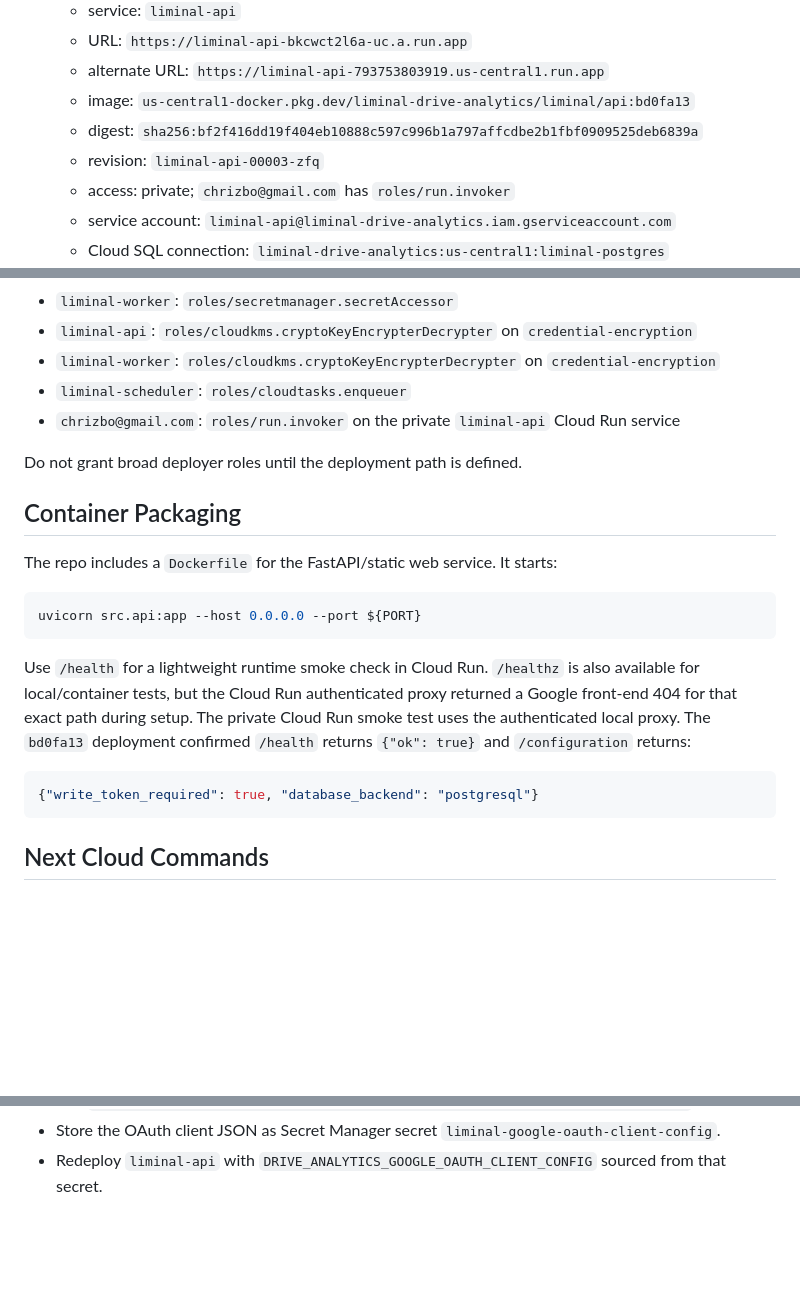
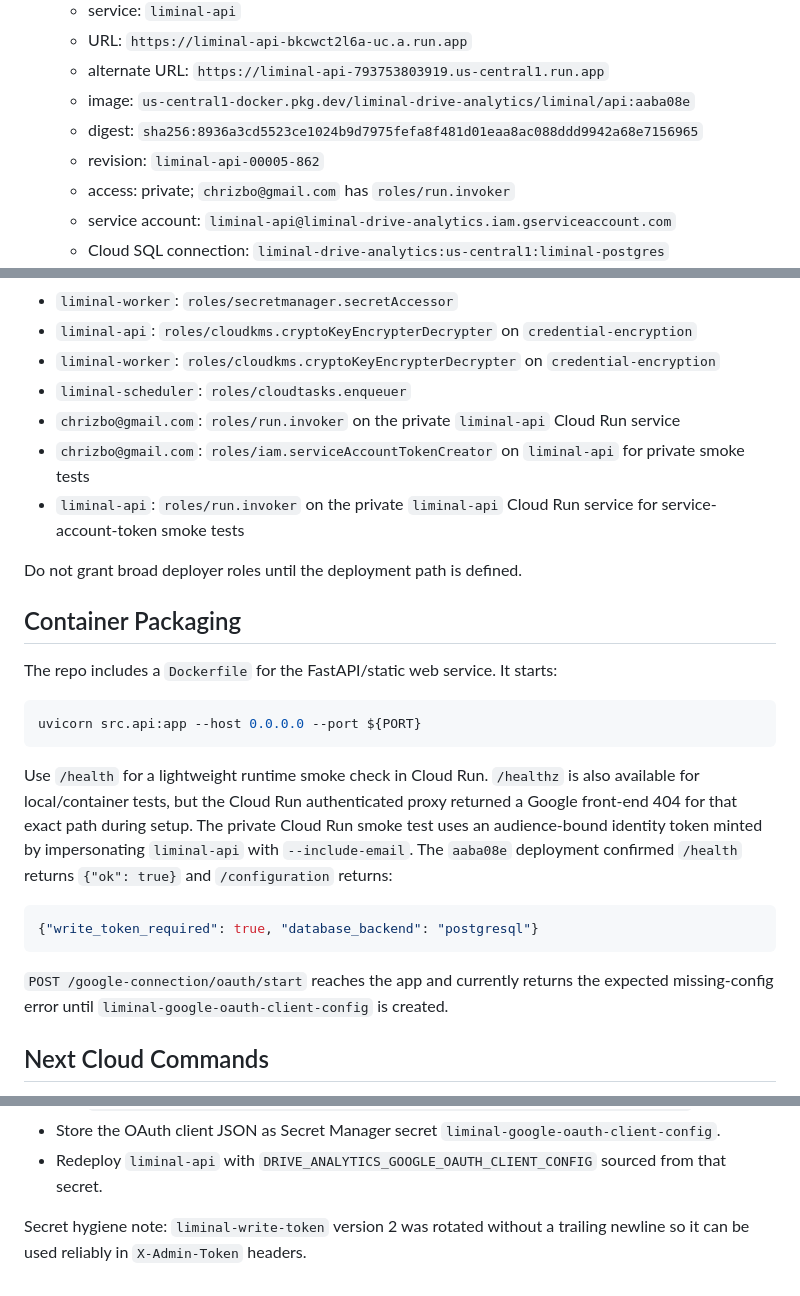
Before and after one commit to chrizbo/liminal-drive-analytics, a Markdown page: docs/hosted-google-cloud-setup.md, 3 parts joined by grey strips. GitHub-like rendering; blank space fills up the shorter version.

Commit message:
Record hosted OAuth deployment state

````diff
--- a/docs/hosted-google-cloud-setup.md
+++ b/docs/hosted-google-cloud-setup.md
@@ -56,9 +56,9 @@ Created:
   - service: `liminal-api`
   - URL: `https://liminal-api-bkcwct2l6a-uc.a.run.app`
   - alternate URL: `https://liminal-api-793753803919.us-central1.run.app`
-  - image: `us-central1-docker.pkg.dev/liminal-drive-analytics/liminal/api:bd0fa13`
-  - digest: `sha256:bf2f416dd19f404eb10888c597c996b1a797affcdbe2b1fbf0909525deb6839a`
-  - revision: `liminal-api-00003-zfq`
+  - image: `us-central1-docker.pkg.dev/liminal-drive-analytics/liminal/api:aaba08e`
+  - digest: `sha256:8936a3cd5523ce1024b9d7975fefa8f481d01eaa8ac088ddd9942a68e7156965`
+  - revision: `liminal-api-00005-862`
   - access: private; `chrizbo@gmail.com` has `roles/run.invoker`
   - service account: `liminal-api@liminal-drive-analytics.iam.gserviceaccount.com`
   - Cloud SQL connection: `liminal-drive-analytics:us-central1:liminal-postgres`
@@ -101,6 +101,8 @@ Granted:
 - `liminal-worker`: `roles/cloudkms.cryptoKeyEncrypterDecrypter` on `credential-encryption`
 - `liminal-scheduler`: `roles/cloudtasks.enqueuer`
 - `chrizbo@gmail.com`: `roles/run.invoker` on the private `liminal-api` Cloud Run service
+- `chrizbo@gmail.com`: `roles/iam.serviceAccountTokenCreator` on `liminal-api` for private smoke tests
+- `liminal-api`: `roles/run.invoker` on the private `liminal-api` Cloud Run service for service-account-token smoke tests
 
 Do not grant broad deployer roles until the deployment path is defined.
 
@@ -115,13 +117,17 @@ uvicorn src.api:app --host 0.0.0.0 --port ${PORT}
 Use `/health` for a lightweight runtime smoke check in Cloud Run. `/healthz`
 is also available for local/container tests, but the Cloud Run authenticated
 proxy returned a Google front-end 404 for that exact path during setup.
-The private Cloud Run smoke test uses the authenticated local proxy. The
-`bd0fa13` deployment confirmed `/health` returns `{"ok": true}` and
-`/configuration` returns:
+The private Cloud Run smoke test uses an audience-bound identity token minted by
+impersonating `liminal-api` with `--include-email`. The `aaba08e` deployment
+confirmed `/health` returns `{"ok": true}` and `/configuration` returns:
 
 ```json
 {"write_token_required": true, "database_backend": "postgresql"}
 ```
+
+`POST /google-connection/oauth/start` reaches the app and currently returns the
+expected missing-config error until `liminal-google-oauth-client-config` is
+created.
 
 ## Next Cloud Commands
 
@@ -160,3 +166,6 @@ Still needed before live hosted connection testing:
   `liminal-google-oauth-client-config`.
 - Redeploy `liminal-api` with `DRIVE_ANALYTICS_GOOGLE_OAUTH_CLIENT_CONFIG`
   sourced from that secret.
+
+Secret hygiene note: `liminal-write-token` version 2 was rotated without a
+trailing newline so it can be used reliably in `X-Admin-Token` headers.
````
